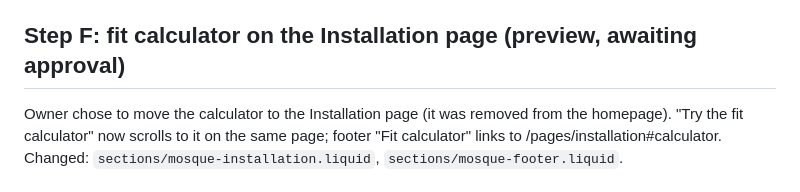
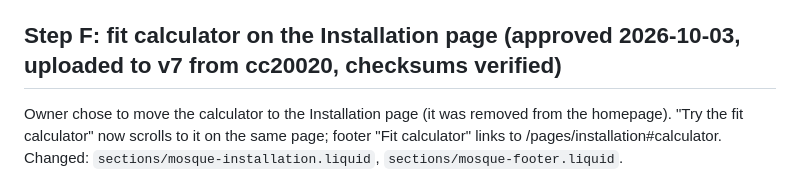
Before and after one commit to abdopotato/Claude-, a Markdown page: CHANGE-PLAN.md, the part around the change. Rendered like a GitHub page.

Commit message:
Record calculator move uploaded to v7
Co-Authored-By: Claude Opus 5.5 <noreply@anthropic.com>
Claude-Session: https://claude.ai/code/session_01PzvNP8taBEbNow6tuZd8Hp

```diff
--- a/CHANGE-PLAN.md
+++ b/CHANGE-PLAN.md
@@ -93,7 +93,7 @@ sections. A checksum audit showed those five, and the header, were still the **v
 v3 detail-pass uploads had silently not applied (the live site ran v3 CSS with v2 markup, which is also why
 `html.mcc-js` was missing). All 9 custom files now match `theme/` exactly. Owner publishes v7.
 
-## Step F: fit calculator on the Installation page (preview, awaiting approval)
+## Step F: fit calculator on the Installation page (approved 2026-10-03, uploaded to v7 from cc20020, checksums verified)
 
 Owner chose to move the calculator to the Installation page (it was removed from the homepage). "Try the fit
 calculator" now scrolls to it on the same page; footer "Fit calculator" links to /pages/installation#calculator.
```
